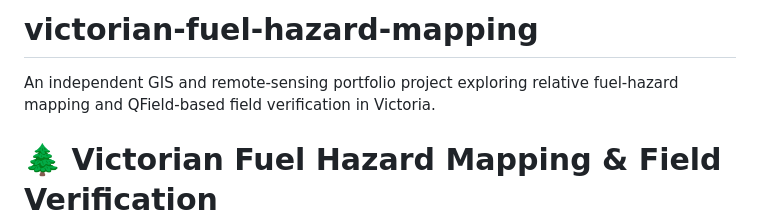
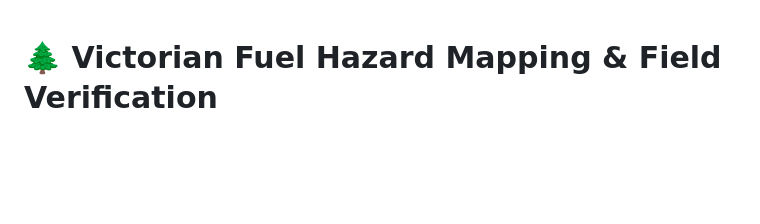
Before and after one commit to Zahra9604/victorian-fuel-hazard-mapping, a Markdown page: README.md, the part around the change. Rendered like a GitHub page; blank space fills up the shorter version.

```diff
--- a/README.md
+++ b/README.md
@@ -1,5 +1,3 @@
-# victorian-fuel-hazard-mapping
-An independent GIS and remote-sensing portfolio project exploring relative fuel-hazard mapping and QField-based field verification in Victoria.
 # 🌲 Victorian Fuel Hazard Mapping & Field Verification
 
 **Independent GIS & Remote Sensing Portfolio Project — 2026**
```
